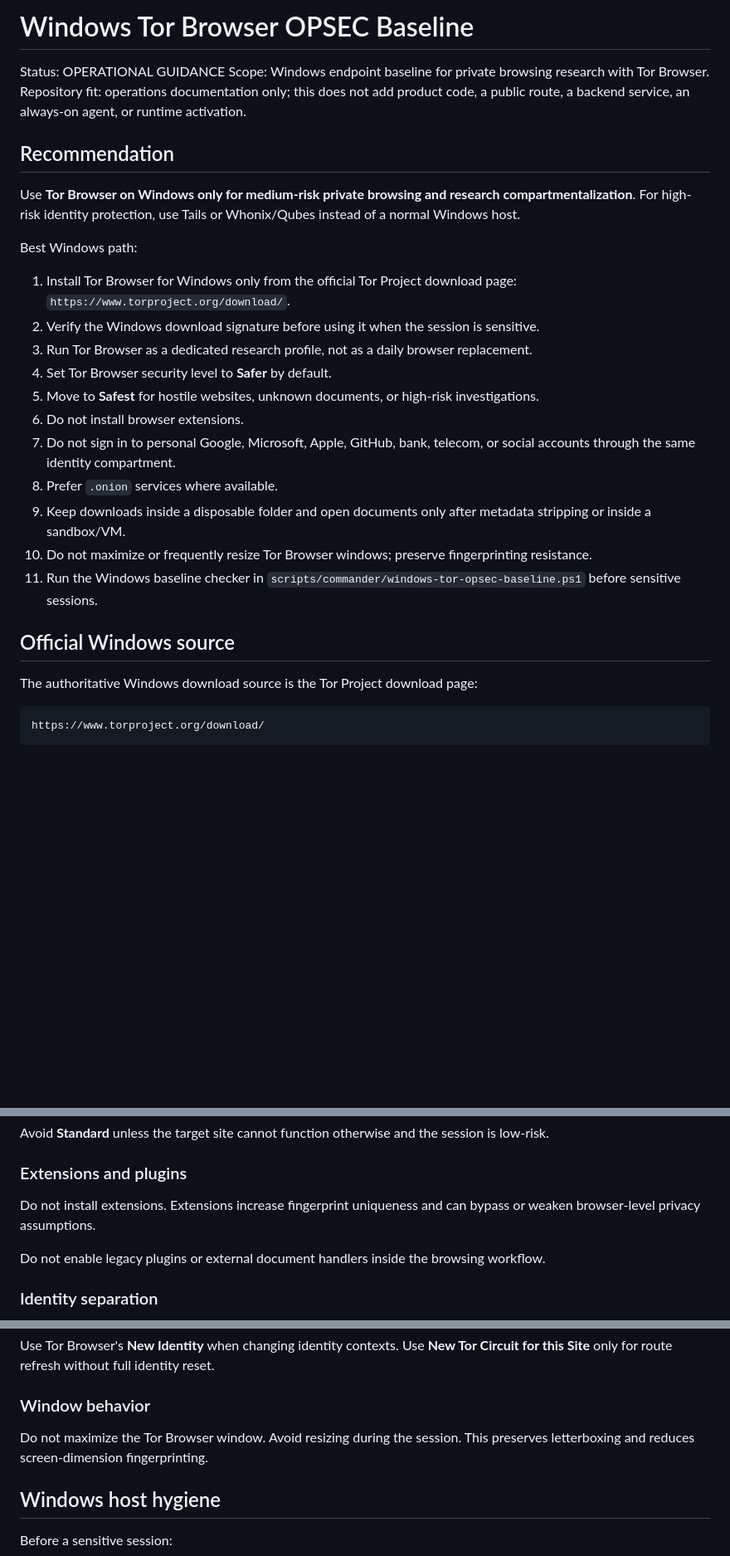
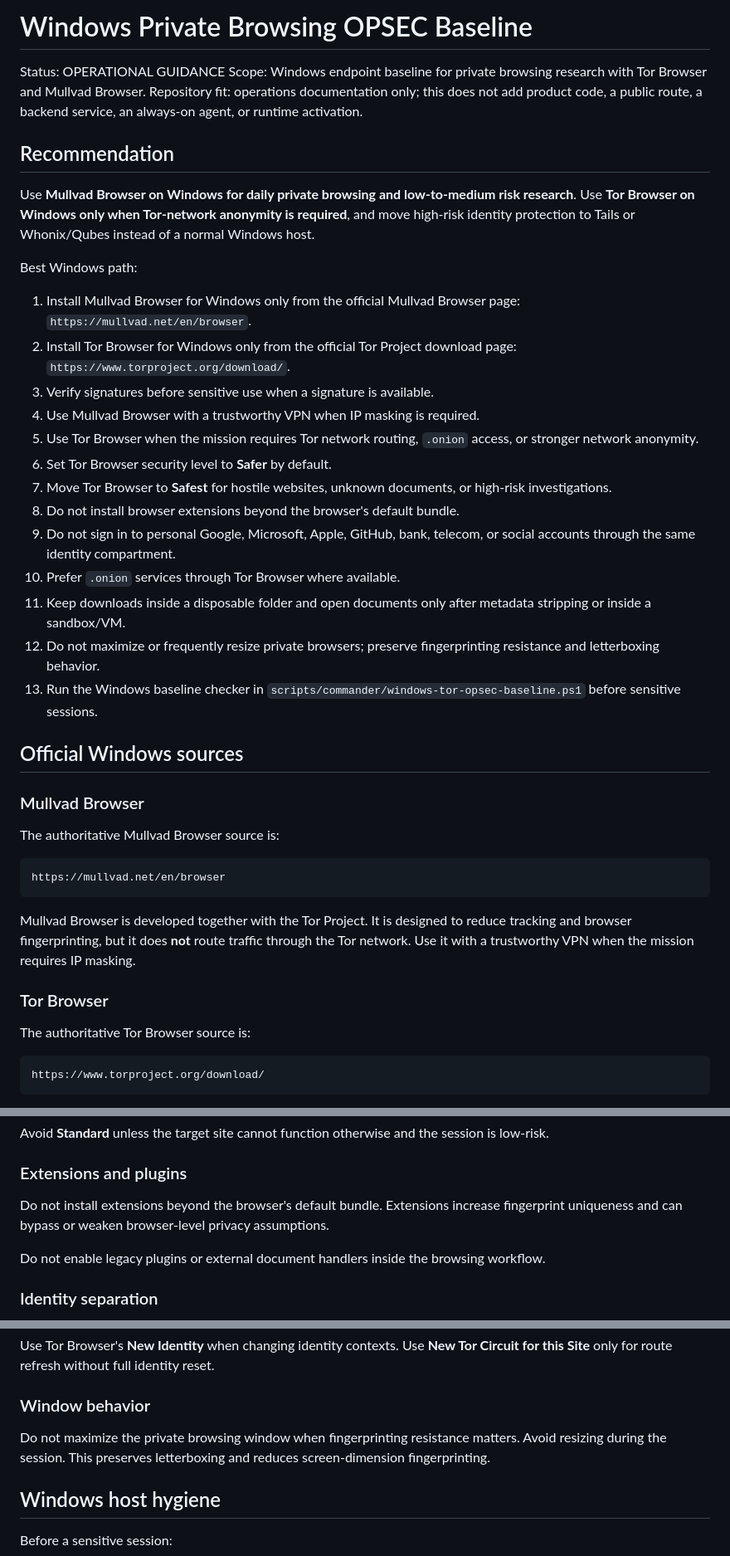
Before and after one commit to CurLexAI/swarms, a Markdown page: docs/operations/windows-tor-opsec-baseline.md, 3 parts joined by grey strips. Shown at 83% size. GitHub-like rendering; blank space fills up the shorter version.

Commit message:
docs: add Mullvad Browser Windows guidance

````diff
--- a/docs/operations/windows-tor-opsec-baseline.md
+++ b/docs/operations/windows-tor-opsec-baseline.md
@@ -1,30 +1,44 @@
-# Windows Tor Browser OPSEC Baseline
+# Windows Private Browsing OPSEC Baseline
 
 Status: OPERATIONAL GUIDANCE
-Scope: Windows endpoint baseline for private browsing research with Tor Browser.
+Scope: Windows endpoint baseline for private browsing research with Tor Browser and Mullvad Browser.
 Repository fit: operations documentation only; this does not add product code, a public route, a backend service, an always-on agent, or runtime activation.
 
 ## Recommendation
 
-Use **Tor Browser on Windows only for medium-risk private browsing and research compartmentalization**. For high-risk identity protection, use Tails or Whonix/Qubes instead of a normal Windows host.
+Use **Mullvad Browser on Windows for daily private browsing and low-to-medium risk research**. Use **Tor Browser on Windows only when Tor-network anonymity is required**, and move high-risk identity protection to Tails or Whonix/Qubes instead of a normal Windows host.
 
 Best Windows path:
 
-1. Install Tor Browser for Windows only from the official Tor Project download page: `https://www.torproject.org/download/`.
-2. Verify the Windows download signature before using it when the session is sensitive.
-3. Run Tor Browser as a dedicated research profile, not as a daily browser replacement.
-4. Set Tor Browser security level to **Safer** by default.
-5. Move to **Safest** for hostile websites, unknown documents, or high-risk investigations.
-6. Do not install browser extensions.
-7. Do not sign in to personal Google, Microsoft, Apple, GitHub, bank, telecom, or social accounts through the same identity compartment.
-8. Prefer `.onion` services where available.
-9. Keep downloads inside a disposable folder and open documents only after metadata stripping or inside a sandbox/VM.
-10. Do not maximize or frequently resize Tor Browser windows; preserve fingerprinting resistance.
-11. Run the Windows baseline checker in `scripts/commander/windows-tor-opsec-baseline.ps1` before sensitive sessions.
+1. Install Mullvad Browser for Windows only from the official Mullvad Browser page: `https://mullvad.net/en/browser`.
+2. Install Tor Browser for Windows only from the official Tor Project download page: `https://www.torproject.org/download/`.
+3. Verify signatures before sensitive use when a signature is available.
+4. Use Mullvad Browser with a trustworthy VPN when IP masking is required.
+5. Use Tor Browser when the mission requires Tor network routing, `.onion` access, or stronger network anonymity.
+6. Set Tor Browser security level to **Safer** by default.
+7. Move Tor Browser to **Safest** for hostile websites, unknown documents, or high-risk investigations.
+8. Do not install browser extensions beyond the browser's default bundle.
+9. Do not sign in to personal Google, Microsoft, Apple, GitHub, bank, telecom, or social accounts through the same identity compartment.
+10. Prefer `.onion` services through Tor Browser where available.
+11. Keep downloads inside a disposable folder and open documents only after metadata stripping or inside a sandbox/VM.
+12. Do not maximize or frequently resize private browsers; preserve fingerprinting resistance and letterboxing behavior.
+13. Run the Windows baseline checker in `scripts/commander/windows-tor-opsec-baseline.ps1` before sensitive sessions.
 
-## Official Windows source
+## Official Windows sources
 
-The authoritative Windows download source is the Tor Project download page:
+### Mullvad Browser
+
+The authoritative Mullvad Browser source is:
+
+```text
+https://mullvad.net/en/browser
+```
+
+Mullvad Browser is developed together with the Tor Project. It is designed to reduce tracking and browser fingerprinting, but it does **not** route traffic through the Tor network. Use it with a trustworthy VPN when the mission requires IP masking.
+
+### Tor Browser
+
+The authoritative Tor Browser source is:
 
 ```text
 https://www.torproject.org/download/
@@ -80,7 +122,7 @@ Avoid **Standard** unless the target site cannot function otherwise and the sess
 
 ### Extensions and plugins
 
-Do not install extensions. Extensions increase fingerprint uniqueness and can bypass or weaken browser-level privacy assumptions.
+Do not install extensions beyond the browser's default bundle. Extensions increase fingerprint uniqueness and can bypass or weaken browser-level privacy assumptions.
 
 Do not enable legacy plugins or external document handlers inside the browsing workflow.
 
@@ -102,7 +144,7 @@ Use Tor Browser's **New Identity** when changing identity contexts. Use **New To
 
 ### Window behavior
 
-Do not maximize the Tor Browser window. Avoid resizing during the session. This preserves letterboxing and reduces screen-dimension fingerprinting.
+Do not maximize the private browsing window when fingerprinting resistance matters. Avoid resizing during the session. This preserves letterboxing and reduces screen-dimension fingerprinting.
 
 ## Windows host hygiene
 
````
Also changed, not shown: other parts of docs/operations/windows-tor-opsec-baseline.md (+42 -6 lines).
